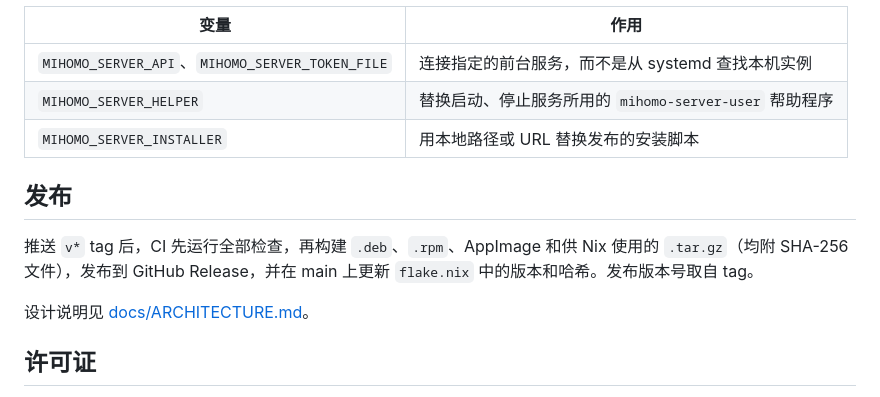
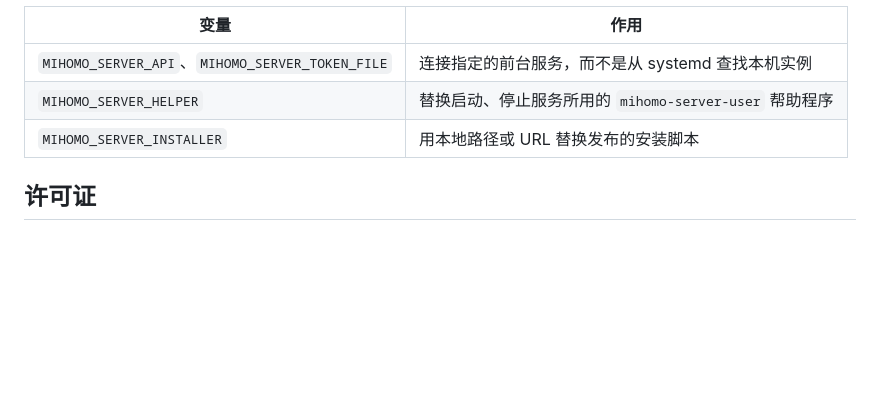
Before and after one commit to oodzchen/mihomo-server-desktop, a Markdown page: README.md, the part around the change. Drawn GitHub-style; blank space fills up the shorter version.

Commit message:
chore: update docs

```diff
--- a/README.md
+++ b/README.md
@@ -79,12 +79,6 @@ management-client = { path = "../mihomo-server/crates/management-client" }
 | `MIHOMO_SERVER_HELPER` | 替换启动、停止服务所用的 `mihomo-server-user` 帮助程序 |
 | `MIHOMO_SERVER_INSTALLER` | 用本地路径或 URL 替换发布的安装脚本 |
 
-## 发布
-
-推送 `v*` tag 后，CI 先运行全部检查，再构建 `.deb`、`.rpm`、AppImage 和供 Nix 使用的 `.tar.gz`（均附 SHA-256 文件），发布到 GitHub Release，并在 main 上更新 `flake.nix` 中的版本和哈希。发布版本号取自 tag。
-
-设计说明见 [docs/ARCHITECTURE.md](docs/ARCHITECTURE.md)。
-
 ## 许可证
 
 GPL-3.0-only，见 [LICENSE](LICENSE)。`vendor/ksni` 是打过补丁的 [ksni](https://crates.io/crates/ksni) 0.3.6（Unlicense），说明见 `vendor/ksni/PATCHED.md`。
```
